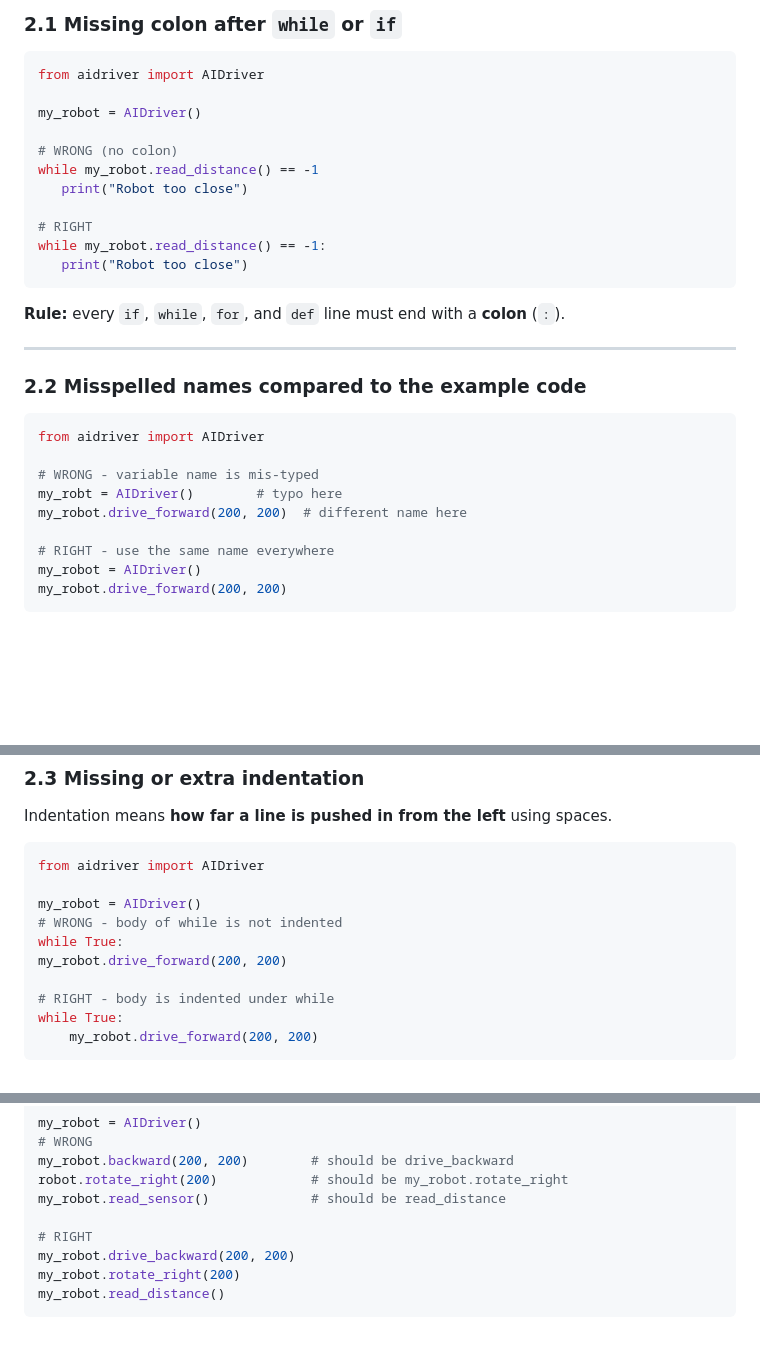
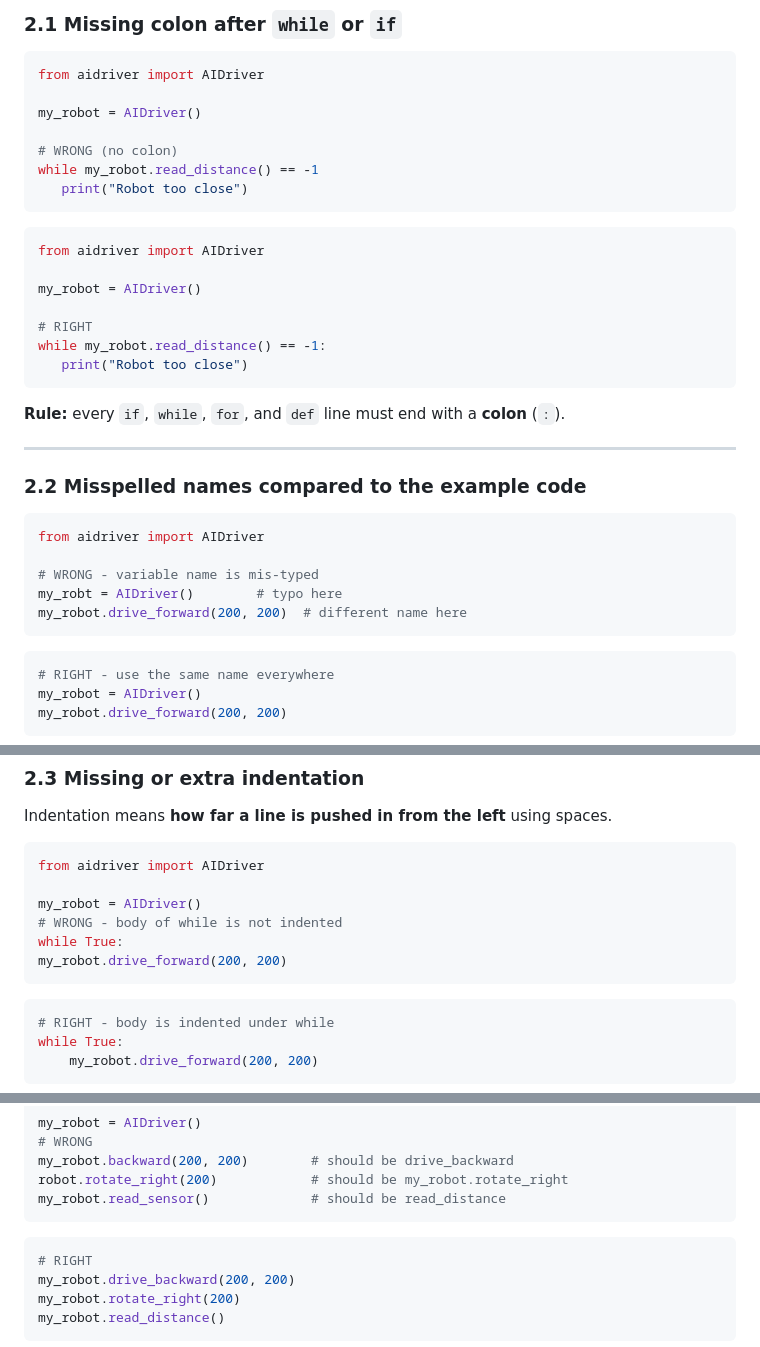
Before and after one commit to TempeHS/AIDriver_MicroPython_Challanges, a Markdown page: docs/Challenge_0.md, 3 parts joined by grey strips. Rendered like a GitHub page; blank space fills up the shorter version.

````diff
--- a/docs/Challenge_0.md
+++ b/docs/Challenge_0.md
@@ -44,6 +44,12 @@ my_robot = AIDriver()
 # WRONG (no colon)
 while my_robot.read_distance() == -1
    print("Robot too close")
+```
+
+```python
+from aidriver import AIDriver
+
+my_robot = AIDriver()
 
 # RIGHT
 while my_robot.read_distance() == -1:
@@ -62,7 +68,9 @@ from aidriver import AIDriver
 # WRONG - variable name is mis-typed
 my_robt = AIDriver()        # typo here
 my_robot.drive_forward(200, 200)  # different name here
+```
 
+```python
 # RIGHT - use the same name everywhere
 my_robot = AIDriver()
 my_robot.drive_forward(200, 200)
@@ -92,7 +100,9 @@ my_robot = AIDriver()
 # WRONG - body of while is not indented
 while True:
 my_robot.drive_forward(200, 200)
+```
 
+```python
 # RIGHT - body is indented under while
 while True:
     my_robot.drive_forward(200, 200)
@@ -126,7 +136,9 @@ my_robot = AIDriver()
 my_robot.backward(200, 200)        # should be drive_backward
 robot.rotate_right(200)            # should be my_robot.rotate_right
 my_robot.read_sensor()             # should be read_distance
+```
 
+```python
 # RIGHT
 my_robot.drive_backward(200, 200)
 my_robot.rotate_right(200)
````
Also changed, not shown: other parts of docs/Challenge_0.md (+1 -1 lines).
